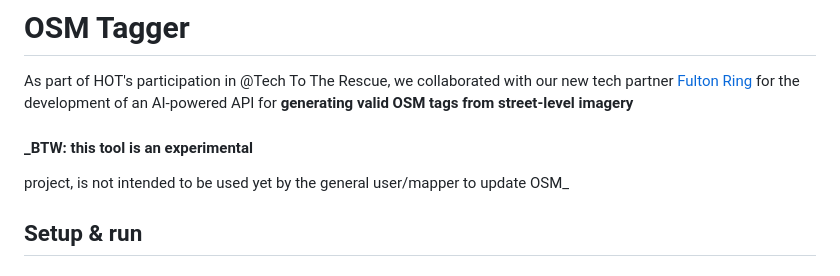
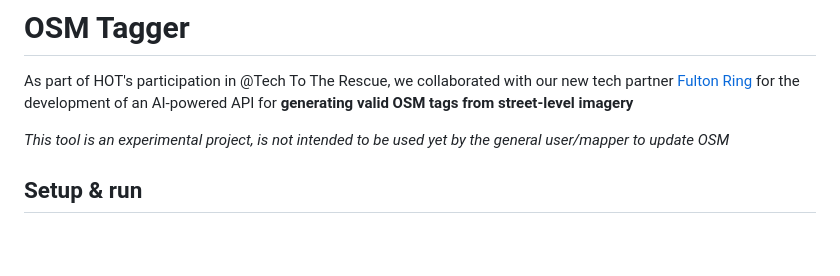
Before and after one commit to hotosm/osm-tagger, a Markdown page: README.md, the part around the change. GitHub-like rendering; blank space fills up the shorter version.

```diff
--- a/README.md
+++ b/README.md
@@ -6,9 +6,7 @@ we collaborated with our new tech partner
 of an AI-powered API for **generating valid OSM tags from
 street-level imagery**
 
-#### _BTW: this tool is an experimental
-project, is not intended to be used yet by
-the general user/mapper to update OSM_
+_This tool is an experimental project, is not intended to be used yet by the general user/mapper to update OSM_
 
 ## Setup & run
 
```
